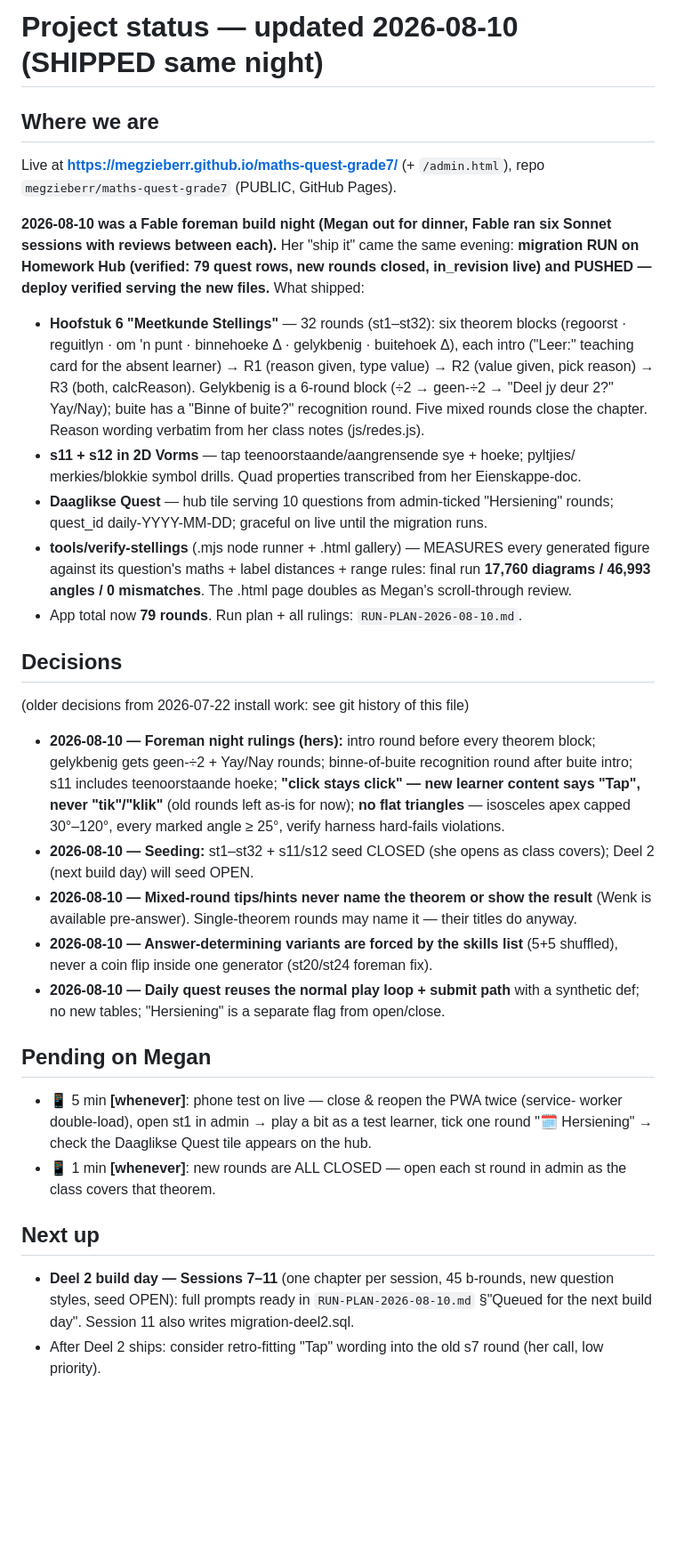
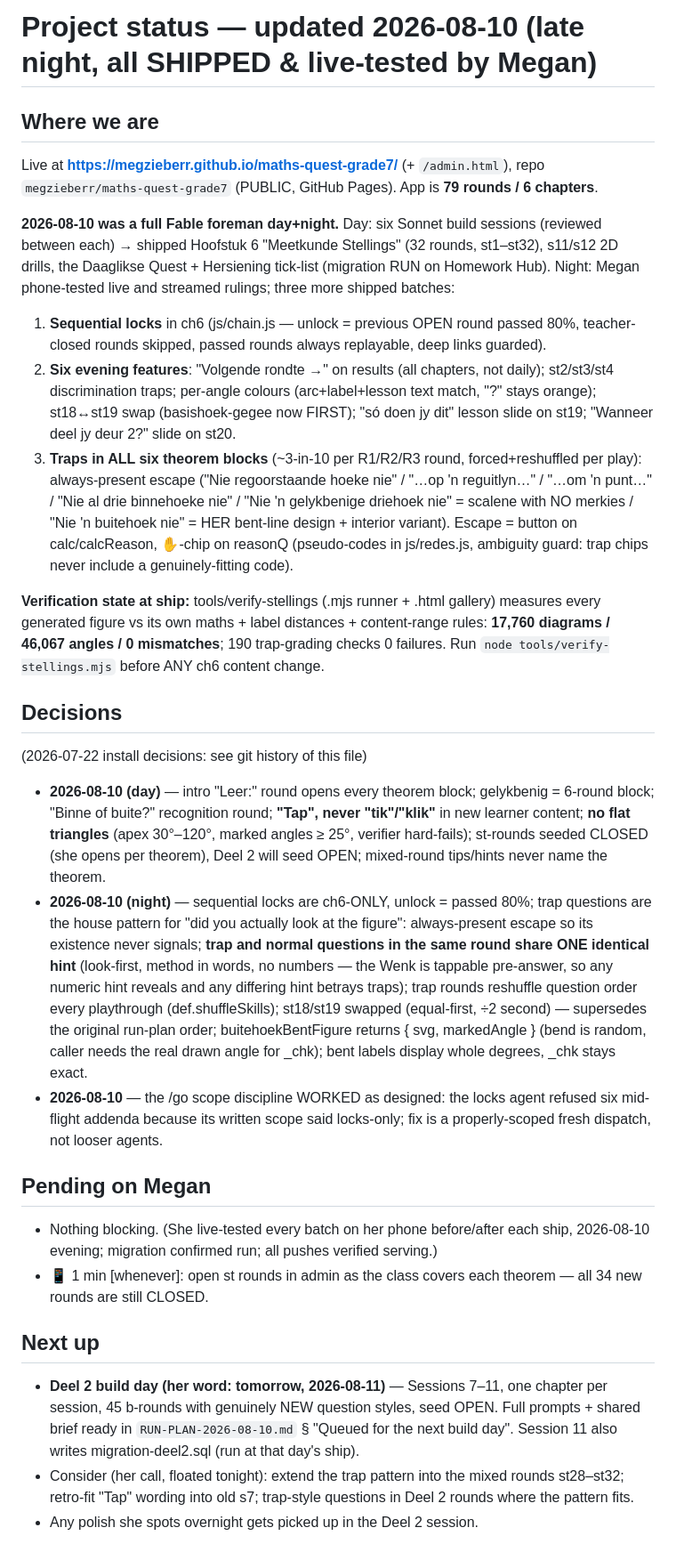
Before and after one commit to megzieberr/maths-quest-grade7, a Markdown page: PROJECT-STATUS.md, the part around the change. Shown at 89% size. GitHub-like rendering; blank space fills up the shorter version.

Commit message:
PROJECT-STATUS: wrap the 2026-08-10 foreman day+night (all shipped, Deel 2 queued)
Co-Authored-By: Claude Fable 5 <noreply@anthropic.com>

```diff
--- a/PROJECT-STATUS.md
+++ b/PROJECT-STATUS.md
@@ -1,57 +1,63 @@
-# Project status — updated 2026-08-10 (SHIPPED same night)
+# Project status — updated 2026-08-10 (late night, all SHIPPED & live-tested by Megan)
 
 ## Where we are
 Live at **https://megzieberr.github.io/maths-quest-grade7/** (+ `/admin.html`), repo
-`megzieberr/maths-quest-grade7` (PUBLIC, GitHub Pages).
+`megzieberr/maths-quest-grade7` (PUBLIC, GitHub Pages). App is **79 rounds / 6 chapters**.
 
-**2026-08-10 was a Fable foreman build night (Megan out for dinner, Fable ran six Sonnet
-sessions with reviews between each).** Her "ship it" came the same evening: **migration
-RUN on Homework Hub (verified: 79 quest rows, new rounds closed, in_revision live) and
-PUSHED — deploy verified serving the new files.** What shipped:
-- **Hoofstuk 6 "Meetkunde Stellings"** — 32 rounds (st1–st32): six theorem blocks
-  (regoorst · reguitlyn · om 'n punt · binnehoeke Δ · gelykbenig · buitehoek Δ), each
-  intro ("Leer:" teaching card for the absent learner) → R1 (reason given, type value) →
-  R2 (value given, pick reason) → R3 (both, calcReason). Gelykbenig is a 6-round block
-  (÷2 → geen-÷2 → "Deel jy deur 2?" Yay/Nay); buite has a "Binne of buite?" recognition
-  round. Five mixed rounds close the chapter. Reason wording verbatim from her class notes
-  (js/redes.js).
-- **s11 + s12 in 2D Vorms** — tap teenoorstaande/aangrensende sye + hoeke; pyltjies/
-  merkies/blokkie symbol drills. Quad properties transcribed from her Eienskappe-doc.
-- **Daaglikse Quest** — hub tile serving 10 questions from admin-ticked "Hersiening"
-  rounds; quest_id daily-YYYY-MM-DD; graceful on live until the migration runs.
-- **tools/verify-stellings** (.mjs node runner + .html gallery) — MEASURES every generated
-  figure against its question's maths + label distances + range rules: final run
-  **17,760 diagrams / 46,993 angles / 0 mismatches**. The .html page doubles as Megan's
-  scroll-through review.
-- App total now **79 rounds**. Run plan + all rulings: `RUN-PLAN-2026-08-10.md`.
+**2026-08-10 was a full Fable foreman day+night.** Day: six Sonnet build sessions
+(reviewed between each) → shipped Hoofstuk 6 "Meetkunde Stellings" (32 rounds, st1–st32),
+s11/s12 2D drills, the Daaglikse Quest + Hersiening tick-list (migration RUN on Homework
+Hub). Night: Megan phone-tested live and streamed rulings; three more shipped batches:
+1. **Sequential locks** in ch6 (js/chain.js — unlock = previous OPEN round passed 80%,
+   teacher-closed rounds skipped, passed rounds always replayable, deep links guarded).
+2. **Six evening features**: "Volgende rondte →" on results (all chapters, not daily);
+   st2/st3/st4 discrimination traps; per-angle colours (arc+label+lesson text match, "?"
+   stays orange); st18↔st19 swap (basishoek-gegee now FIRST); "só doen jy dit" lesson
+   slide on st19; "Wanneer deel jy deur 2?" slide on st20.
+3. **Traps in ALL six theorem blocks** (~3-in-10 per R1/R2/R3 round, forced+reshuffled per
+   play): always-present escape ("Nie regoorstaande hoeke nie" / "…op 'n reguitlyn…" /
+   "…om 'n punt…" / "Nie al drie binnehoeke nie" / "Nie 'n gelykbenige driehoek nie" =
+   scalene with NO merkies / "Nie 'n buitehoek nie" = HER bent-line design + interior
+   variant). Escape = button on calc/calcReason, ✋-chip on reasonQ (pseudo-codes in
+   js/redes.js, ambiguity guard: trap chips never include a genuinely-fitting code).
+
+**Verification state at ship:** tools/verify-stellings (.mjs runner + .html gallery)
+measures every generated figure vs its own maths + label distances + content-range rules:
+**17,760 diagrams / 46,067 angles / 0 mismatches**; 190 trap-grading checks 0 failures.
+Run `node tools/verify-stellings.mjs` before ANY ch6 content change.
 
 ## Decisions
-(older decisions from 2026-07-22 install work: see git history of this file)
-- **2026-08-10 — Foreman night rulings (hers):** intro round before every theorem block;
-  gelykbenig gets geen-÷2 + Yay/Nay rounds; binne-of-buite recognition round after buite
-  intro; s11 includes teenoorstaande hoeke; **"click stays click" — new learner content
-  says "Tap", never "tik"/"klik"** (old rounds left as-is for now); **no flat triangles** —
-  isosceles apex capped 30°–120°, every marked angle ≥ 25°, verify harness hard-fails
-  violations.
-- **2026-08-10 — Seeding:** st1–st32 + s11/s12 seed CLOSED (she opens as class covers);
-  Deel 2 (next build day) will seed OPEN.
-- **2026-08-10 — Mixed-round tips/hints never name the theorem or show the result** (Wenk
-  is available pre-answer). Single-theorem rounds may name it — their titles do anyway.
-- **2026-08-10 — Answer-determining variants are forced by the skills list** (5+5
-  shuffled), never a coin flip inside one generator (st20/st24 foreman fix).
-- **2026-08-10 — Daily quest reuses the normal play loop + submit path** with a synthetic
-  def; no new tables; "Hersiening" is a separate flag from open/close.
+(2026-07-22 install decisions: see git history of this file)
+- **2026-08-10 (day)** — intro "Leer:" round opens every theorem block; gelykbenig = 6-round
+  block; "Binne of buite?" recognition round; **"Tap", never "tik"/"klik"** in new learner
+  content; **no flat triangles** (apex 30°–120°, marked angles ≥ 25°, verifier hard-fails);
+  st-rounds seeded CLOSED (she opens per theorem), Deel 2 will seed OPEN; mixed-round
+  tips/hints never name the theorem.
+- **2026-08-10 (night)** — sequential locks are ch6-ONLY, unlock = passed 80%; trap
+  questions are the house pattern for "did you actually look at the figure": always-present
+  escape so its existence never signals; **trap and normal questions in the same round
+  share ONE identical hint** (look-first, method in words, no numbers — the Wenk is
+  tappable pre-answer, so any numeric hint reveals and any differing hint betrays traps);
+  trap rounds reshuffle question order every playthrough (def.shuffleSkills); st18/st19
+  swapped (equal-first, ÷2 second) — supersedes the original run-plan order;
+  buitehoekBentFigure returns { svg, markedAngle } (bend is random, caller needs the real
+  drawn angle for _chk); bent labels display whole degrees, _chk stays exact.
+- **2026-08-10** — the /go scope discipline WORKED as designed: the locks agent refused six
+  mid-flight addenda because its written scope said locks-only; fix is a properly-scoped
+  fresh dispatch, not looser agents.
 
 ## Pending on Megan
-- 📱 5 min **[whenever]**: phone test on live — close & reopen the PWA twice (service-
-  worker double-load), open st1 in admin → play a bit as a test learner, tick one round
-  "🗓️ Hersiening" → check the Daaglikse Quest tile appears on the hub.
-- 📱 1 min **[whenever]**: new rounds are ALL CLOSED — open each st round in admin as the
-  class covers that theorem.
+- Nothing blocking. (She live-tested every batch on her phone before/after each ship,
+  2026-08-10 evening; migration confirmed run; all pushes verified serving.)
+- 📱 1 min [whenever]: open st rounds in admin as the class covers each theorem — all 34
+  new rounds are still CLOSED.
 
 ## Next up
-- **Deel 2 build day — Sessions 7–11** (one chapter per session, 45 b-rounds, new question
-  styles, seed OPEN): full prompts ready in `RUN-PLAN-2026-08-10.md` §"Queued for the next
-  build day". Session 11 also writes migration-deel2.sql.
-- After Deel 2 ships: consider retro-fitting "Tap" wording into the old s7 round (her
-  call, low priority).
+- **Deel 2 build day (her word: tomorrow, 2026-08-11)** — Sessions 7–11, one chapter per
+  session, 45 b-rounds with genuinely NEW question styles, seed OPEN. Full prompts +
+  shared brief ready in `RUN-PLAN-2026-08-10.md` § "Queued for the next build day".
+  Session 11 also writes migration-deel2.sql (run at that day's ship).
+- Consider (her call, floated tonight): extend the trap pattern into the mixed rounds
+  st28–st32; retro-fit "Tap" wording into old s7; trap-style questions in Deel 2 rounds
+  where the pattern fits.
+- Any polish she spots overnight gets picked up in the Deel 2 session.
```
